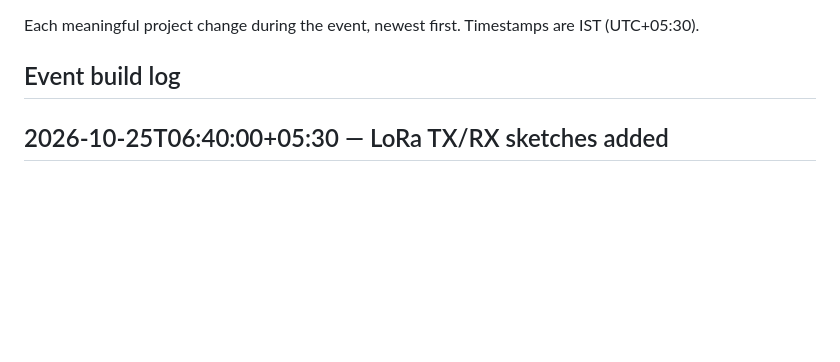
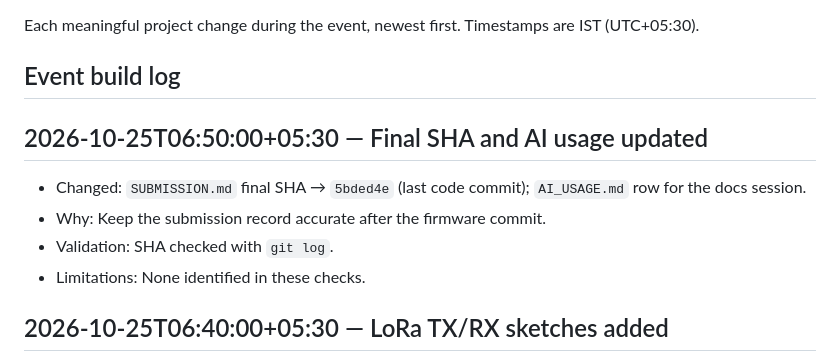
Before and after one commit to PASUMBA/Kaval, a Markdown page: CHANGELOG.md, the part around the change. GitHub-like rendering; blank space fills up the shorter version.

```diff
--- a/CHANGELOG.md
+++ b/CHANGELOG.md
@@ -3,6 +3,13 @@
 Each meaningful project change during the event, newest first. Timestamps are IST (UTC+05:30).
 
 ## Event build log
+
+## 2026-10-25T06:50:00+05:30 — Final SHA and AI usage updated
+
+- Changed: `SUBMISSION.md` final SHA → `5bded4e` (last code commit); `AI_USAGE.md` row for the docs session.
+- Why: Keep the submission record accurate after the firmware commit.
+- Validation: SHA checked with `git log`.
+- Limitations: None identified in these checks.
 
 ## 2026-10-25T06:40:00+05:30 — LoRa TX/RX sketches added
 
```
Also changed, not shown: AI_USAGE.md (+1 -0 lines), SUBMISSION.md (+1 -1 lines).
